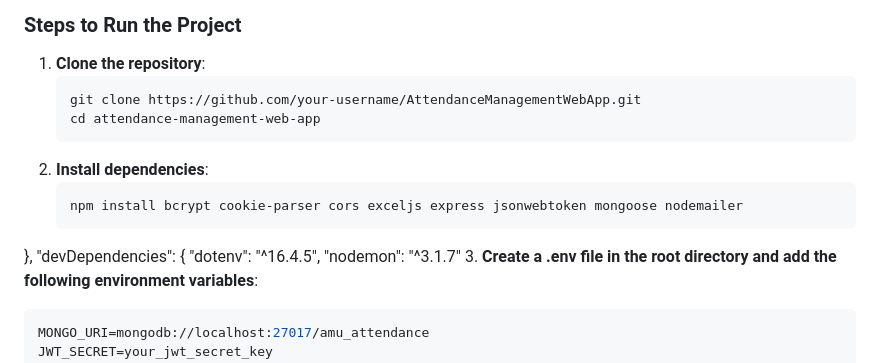
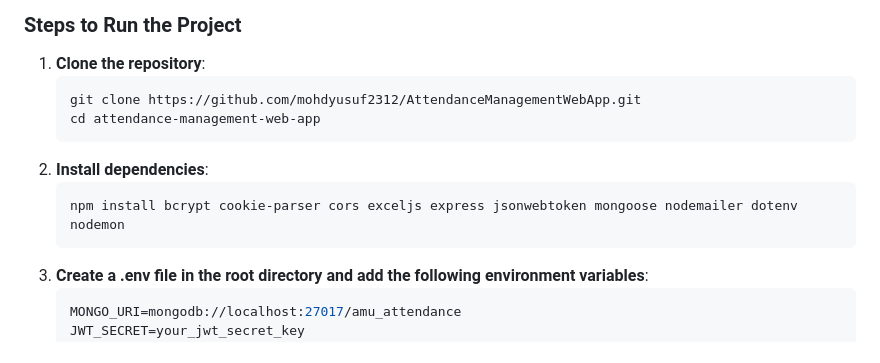
Before and after one commit to mohdyusuf2312/AttendanceManagementWebApp, a Markdown page: README.md, the part around the change. Rendered like a GitHub page.

````diff
--- a/README.md
+++ b/README.md
@@ -38,15 +38,11 @@ Make sure you have the following installed:
 
 1. **Clone the repository**:
    ```bash
-   git clone https://github.com/your-username/AttendanceManagementWebApp.git
+   git clone https://github.com/mohdyusuf2312/AttendanceManagementWebApp.git
    cd attendance-management-web-app
 2. **Install dependencies**:
    ```bash
-   npm install bcrypt cookie-parser cors exceljs express jsonwebtoken mongoose nodemailer
-  },
-  "devDependencies": {
-    "dotenv": "^16.4.5",
-    "nodemon": "^3.1.7"
+   npm install bcrypt cookie-parser cors exceljs express jsonwebtoken mongoose nodemailer dotenv nodemon
 3. **Create a .env file in the root directory and add the following environment variables**:
    ```bash
    MONGO_URI=mongodb://localhost:27017/amu_attendance
````
